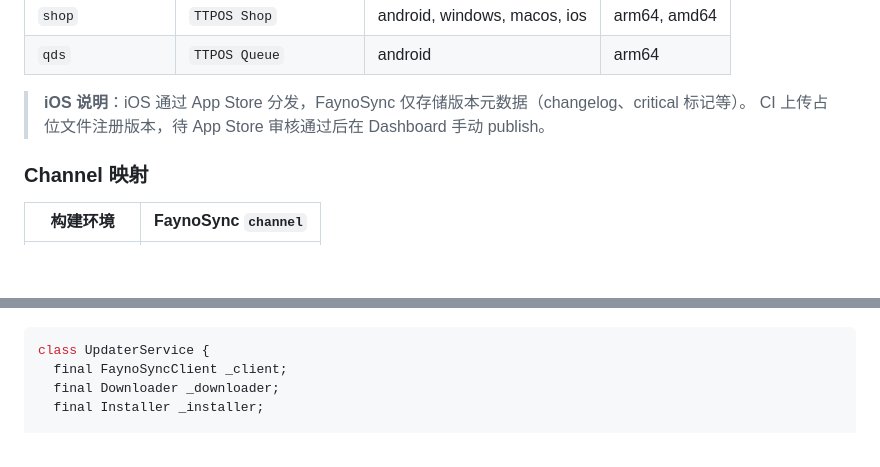
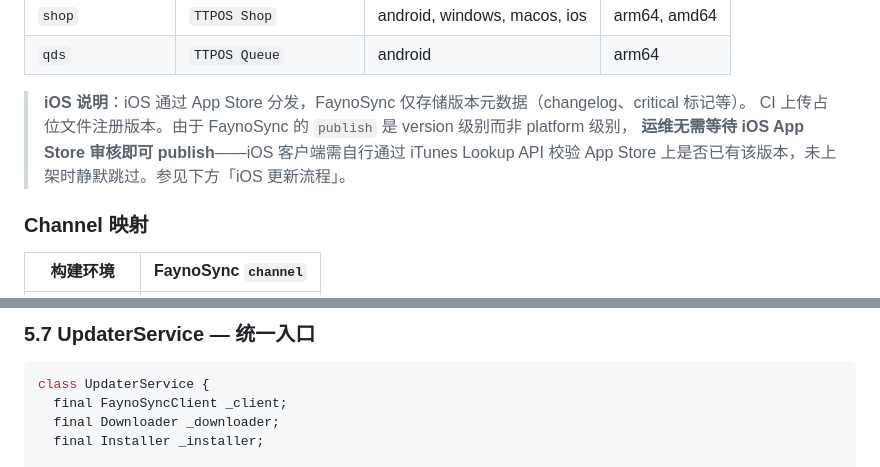
Before and after one commit to BenDaye/ttpos-artifacts, a Markdown page: faynosync/FLUTTER_INTEGRATION.md, 2 parts joined by grey strips. Rendered like a GitHub page; blank space fills up the shorter version.

````diff
--- a/faynosync/FLUTTER_INTEGRATION.md
+++ b/faynosync/FLUTTER_INTEGRATION.md
@@ -169,7 +169,9 @@ GET https://update.ttpos.com/download?key=TTPOS/prod/android/arm64/TTPOS-Cashier
 | `qds` | `TTPOS Queue` | android | arm64 |
 
 > **iOS 说明**：iOS 通过 App Store 分发，FaynoSync 仅存储版本元数据（changelog、critical 标记等）。
-> CI 上传占位文件注册版本，待 App Store 审核通过后在 Dashboard 手动 publish。
+> CI 上传占位文件注册版本。由于 FaynoSync 的 `publish` 是 version 级别而非 platform 级别，
+> **运维无需等待 iOS App Store 审核即可 publish**——iOS 客户端需自行通过 iTunes Lookup API
+> 校验 App Store 上是否已有该版本，未上架时静默跳过。参见下方「iOS 更新流程」。
 
 ### Channel 映射
 
@@ -512,3 +613,4 @@ class MacOSInstaller implements Installer {
+### 5.7 UpdaterService — 统一入口
 
 ```dart
 class UpdaterService {
````
Also changed, not shown: other parts of faynosync/FLUTTER_INTEGRATION.md (+100 -1 lines), faynosync/README.md (+24 -9 lines).
